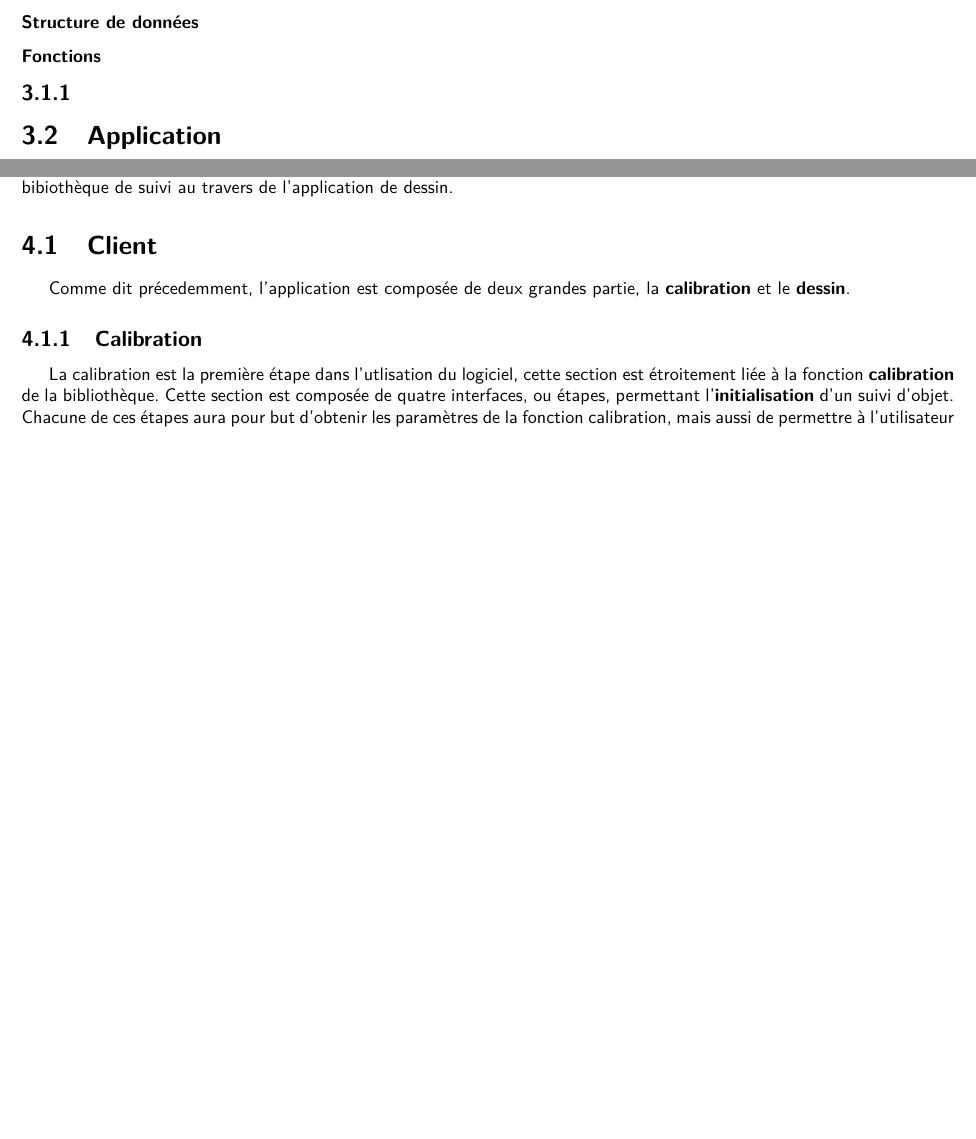
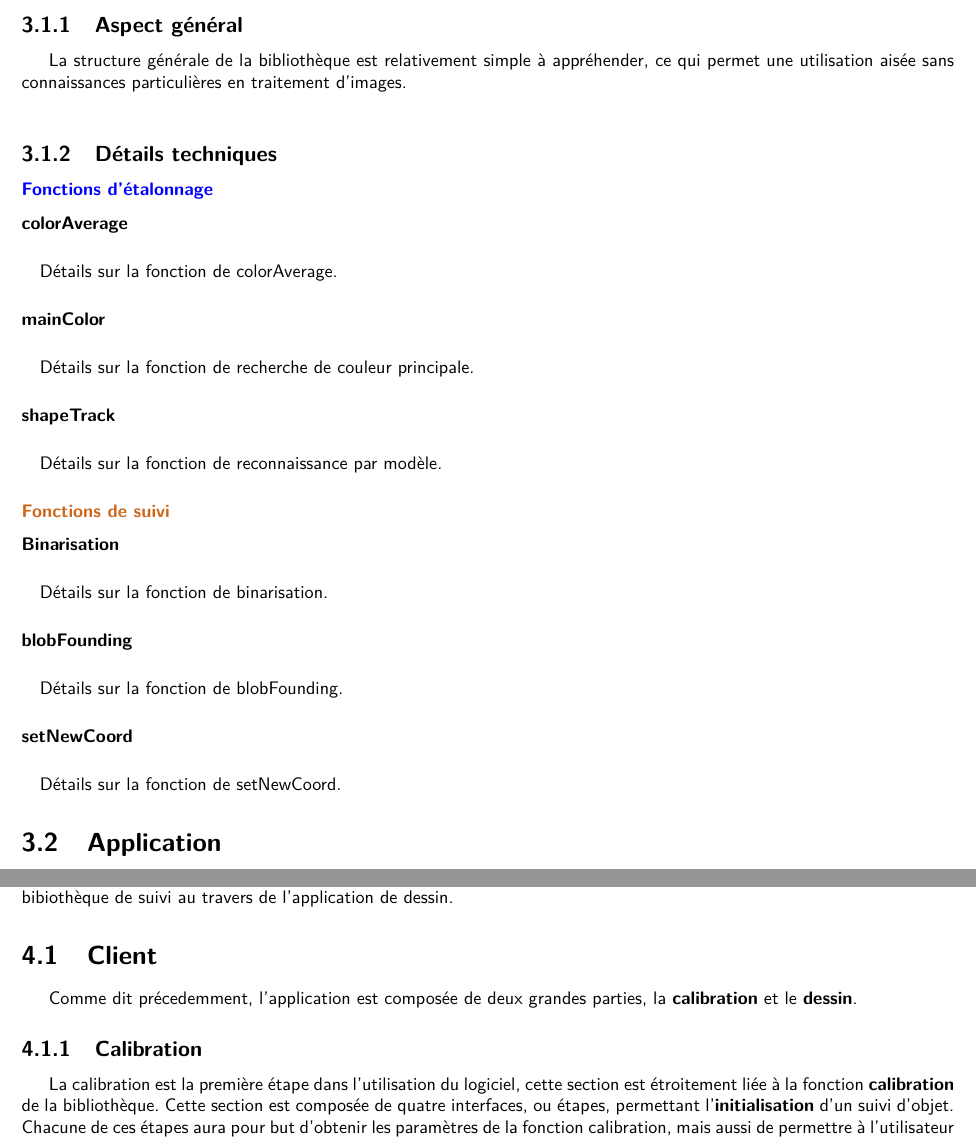
Before and after one commit to kbollini/dessin-realite-augmentee, a LaTeX document (documents/rapport/rapport.tex): two parts of pages 18 and 19 of 31, joined at a grey line, cut at the place of the change, the shorter picture padded with empty space. Compiled offline with pdfLaTeX.

Commit message:
partie réalisation

```diff
--- a/documents/rapport/rapport.tex
+++ b/documents/rapport/rapport.tex
@@ -6,6 +6,8 @@
 \usepackage{ifpdf}
 \usepackage{graphicx}
 \usepackage{geometry}
+\usepackage{color}
+\definecolor{orange}{rgb}{0.8, 0.4, 0.1}
 \renewcommand{\familydefault}{\sfdefault}
 
 \geometry{hmargin=50pt, vmargin=50pt}
@@ -250,9 +252,23 @@ Avant de commencer l'application, nous avons décidé de passer un long moment s
 			L'objectif est de développer notre propre \textbf{bibliothèque} pour d'une part avoir un outil remplissant précisément nos objectifs et d'autre part de faire un travail de recherche et développement dans le domaine du traitement de l'image (en particulier le suivi d'objets). \\
 			Un certain nombre de bibliothèques existantes proposent des outils de reconnaissance de formes, de suivis de modèle ou d'évaluation de composantes connexes. Le travail consiste donc à tirer partie de ces bibliothèques en les associant de manière à proposer des méthodes efficaces et simples à utiliser. Cela implique une bonne connaissance des outils existants, de leur compréhension et de leur utilisation conjointe dans le but de concevoir notre propre bibliothèque. \\
 				\newpage
-				\subsubsection{Structure de données}
-				\subsubsection{Fonctions}
-			\subsection{}
+				\subsection{Aspect général}
+				La structure générale de la bibliothèque est relativement simple à appréhender, ce qui permet une utilisation aisée sans connaissances particulières en traitement d'images.\\
+				\subsection{Détails techniques}
+					\subsubsection{\textcolor{blue}{Fonctions d'étalonnage}}
+						\paragraph{colorAverage} \paragraph{}
+						Détails sur la fonction de colorAverage.
+						\paragraph{mainColor} \paragraph{}
+						Détails sur la fonction de recherche de couleur principale.
+						\paragraph{shapeTrack} \paragraph{}
+						Détails sur la fonction de reconnaissance par modèle.
+					\subsubsection{\textcolor{orange}{Fonctions de suivi}}
+						\paragraph{Binarisation} \paragraph{}
+							Détails sur la fonction de binarisation.
+						\paragraph{blobFounding} \paragraph{}
+						Détails sur la fonction de blobFounding.
+						\paragraph{setNewCoord} \paragraph{}
+						Détails sur la fonction de setNewCoord.
 		\section{Application}
 	\paragraph{Application :\\}
 L'application doit exploiter le plus efficacement possible la bibliothèque de reconnaissance. Nous voulons donc mettre en place un étalonnage de l'objet à suivre le plus précisément possible. Le projet doit ensuite être exploitable et utile, nous devons donc mettre en place un certain nombre d'outils tels que la possibilité de gommer, changer de forme, de couleur etc.
@@ -260,9 +276,9 @@ Un module réseau est aussi prévu pour une utilisation concurrente et synchroni
 	\chapter{Résultats}
 		Dans cette section nous allons présenter le résultat tangible de ce projet, en mettant en lumière l'utilisation de la bibiothèque de suivi au travers de l'application de dessin.
 		\section{Client}
-			Comme dit précedemment, l'application est composée de deux grandes partie, la \textbf{calibration} et le \textbf{dessin}.
+			Comme dit précedemment, l'application est composée de deux grandes parties, la \textbf{calibration} et le \textbf{dessin}.
 			\subsection{Calibration}
-				La calibration est la première étape dans l'utlisation du logiciel, cette section est étroitement liée à la fonction \textbf{calibration} de la bibliothèque. Cette section est composée de quatre interfaces, ou étapes, permettant l'\textbf{initialisation} d'un suivi d'objet. Chacune de ces étapes aura pour but d'obtenir les paramètres de la fonction calibration, mais aussi de permettre à l'utilisateur d'agir sur des attributs de réglage du suivi.
+				La calibration est la première étape dans l'utilisation du logiciel, cette section est étroitement liée à la fonction \textbf{calibration} de la bibliothèque. Cette section est composée de quatre interfaces, ou étapes, permettant l'\textbf{initialisation} d'un suivi d'objet. Chacune de ces étapes aura pour but d'obtenir les paramètres de la fonction calibration, mais aussi de permettre à l'utilisateur d'agir sur des attributs de réglage du suivi.
 				\newpage
 				Le premier écran de l'application est l'interface de sélection de webcam et de méthode de suivi.\\
 				\begin{figure}[!h]
```
Also changed, not shown: documents/rapport/rapport.pdf, documents/rapport/rapport.tex (4 more changed lines).
